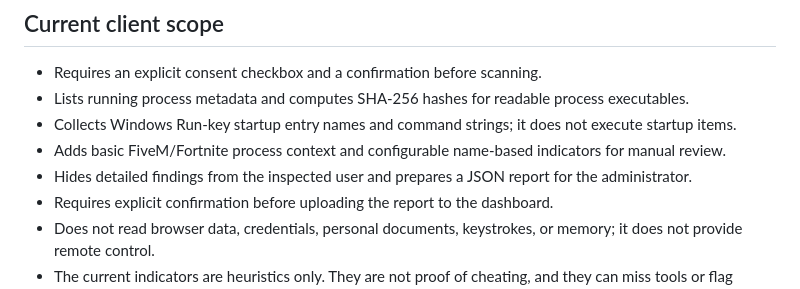
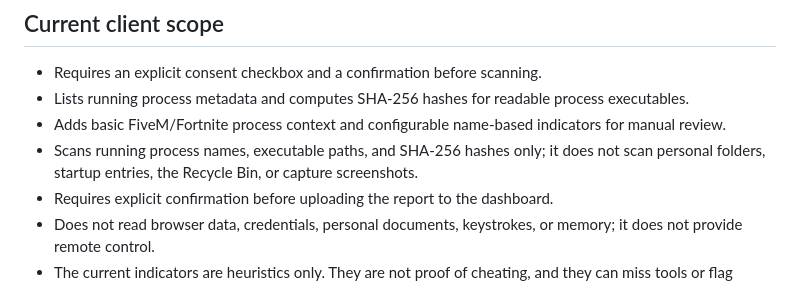
Before and after one commit to dlta30/lnspector-Team, a Markdown page: README.md, the part around the change. Drawn GitHub-style.

Commit message:
Document reduced and transparent scan scope

```diff
--- a/README.md
+++ b/README.md
@@ -6,9 +6,8 @@ A consent-based Windows inspection client with a Flask reporting dashboard.
 ## Current client scope
 - Requires an explicit consent checkbox and a confirmation before scanning.
 - Lists running process metadata and computes SHA-256 hashes for readable process executables.
-- Collects Windows Run-key startup entry names and command strings; it does not execute startup items.
 - Adds basic FiveM/Fortnite process context and configurable name-based indicators for manual review.
-- Hides detailed findings from the inspected user and prepares a JSON report for the administrator.
+- Scans running process names, executable paths, and SHA-256 hashes only; it does not scan personal folders, startup entries, the Recycle Bin, or capture screenshots.
 - Requires explicit confirmation before uploading the report to the dashboard.
 - Does not read browser data, credentials, personal documents, keystrokes, or memory; it does not provide remote control.
 - The current indicators are heuristics only. They are not proof of cheating, and they can miss tools or flag legitimate software.
```
